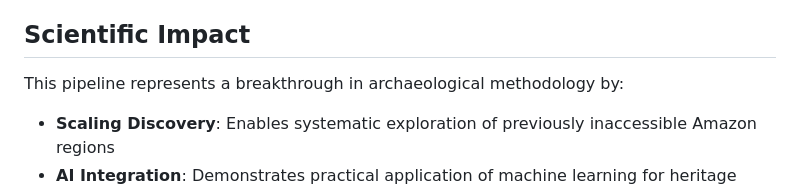
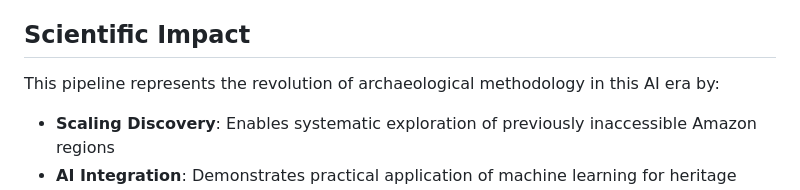
Before and after one commit to BostonListener/DigitalArchaeology, a Markdown page: README.md, the part around the change. Drawn GitHub-style.

```diff
--- a/README.md
+++ b/README.md
@@ -294,7 +294,7 @@ Each stage feeds into OpenAI GPT models for contextual interpretation and eviden
 
 ## Scientific Impact
 
-This pipeline represents a breakthrough in archaeological methodology by:
+This pipeline represents the revolution of archaeological methodology in this AI era by:
 
 - **Scaling Discovery**: Enables systematic exploration of previously inaccessible Amazon regions
 - **AI Integration**: Demonstrates practical application of machine learning for heritage preservation
```
